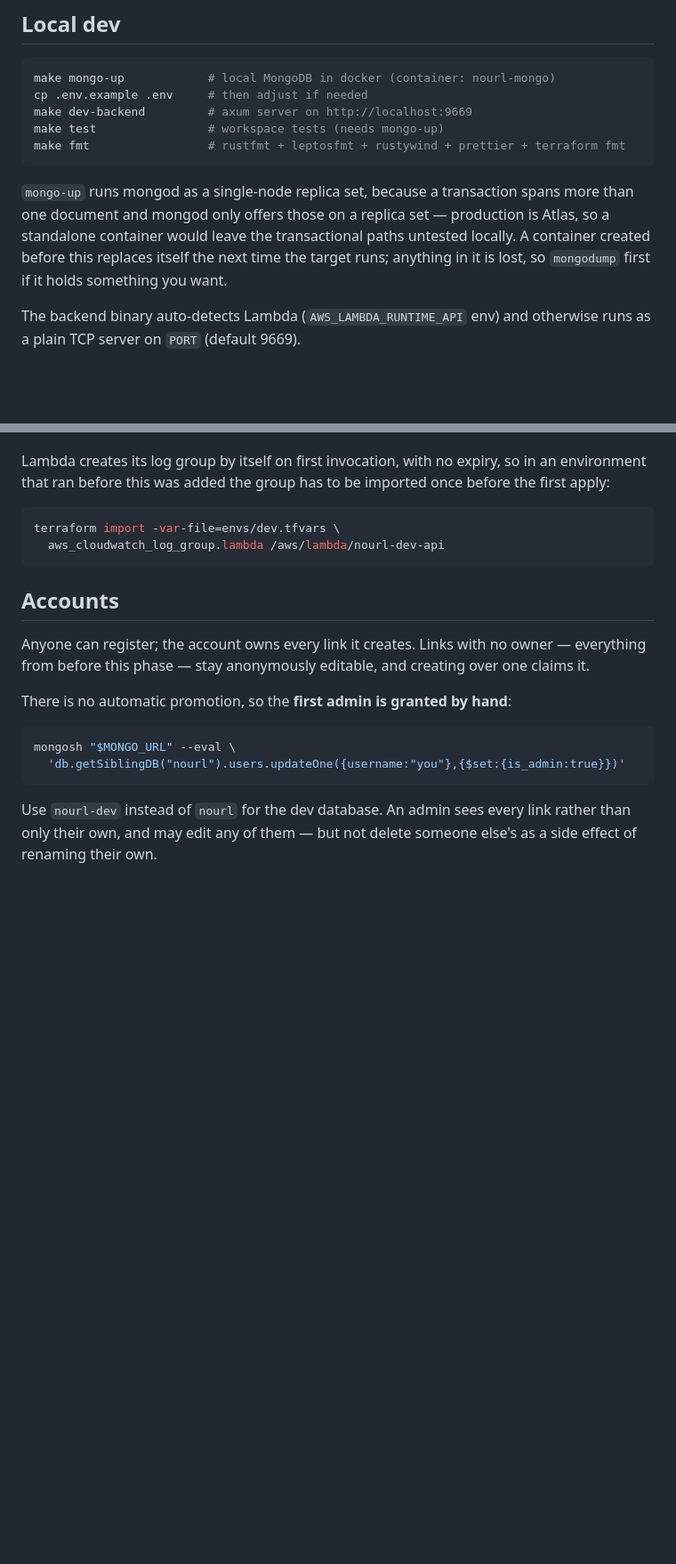
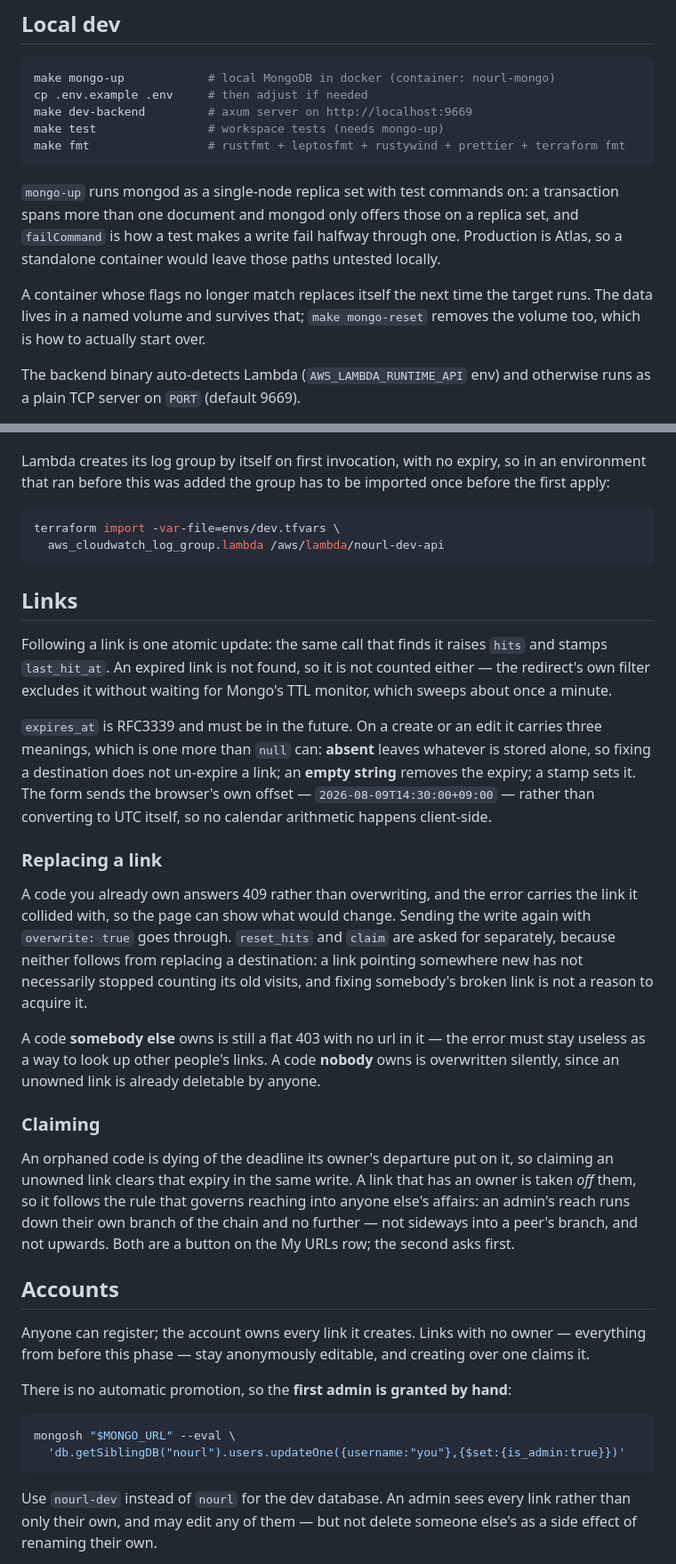
Before and after one commit to Sherly1001/nourl-serverless-rust, a Markdown page: README.md, 2 parts joined by grey strips. Shown at 89% size. GitHub-like rendering; blank space fills up the shorter version.

Commit message:
docs: hits, expiry, replacing and claiming links

````diff
--- a/README.md
+++ b/README.md
@@ -14,12 +14,15 @@ make test                # workspace tests (needs mongo-up)
 make fmt                 # rustfmt + leptosfmt + rustywind + prettier + terraform fmt
 ```
 
-`mongo-up` runs mongod as a single-node replica set, because a transaction
-spans more than one document and mongod only offers those on a replica set —
-production is Atlas, so a standalone container would leave the transactional
-paths untested locally. A container created before this replaces itself the
-next time the target runs; anything in it is lost, so `mongodump` first if it
-holds something you want.
+`mongo-up` runs mongod as a single-node replica set with test commands on: a
+transaction spans more than one document and mongod only offers those on a
+replica set, and `failCommand` is how a test makes a write fail halfway through
+one. Production is Atlas, so a standalone container would leave those paths
+untested locally.
+
+A container whose flags no longer match replaces itself the next time the target
+runs. The data lives in a named volume and survives that; `make mongo-reset`
+removes the volume too, which is how to actually start over.
 
 The backend binary auto-detects Lambda (`AWS_LAMBDA_RUNTIME_API` env) and
 otherwise runs as a plain TCP server on `PORT` (default 9669).
@@ -166,6 +169,43 @@ terraform import -var-file=envs/dev.tfvars \
   aws_cloudwatch_log_group.lambda /aws/lambda/nourl-dev-api
 ```
 
+## Links
+
+Following a link is one atomic update: the same call that finds it raises
+`hits` and stamps `last_hit_at`. An expired link is not found, so it is not
+counted either — the redirect's own filter excludes it without waiting for
+Mongo's TTL monitor, which sweeps about once a minute.
+
+`expires_at` is RFC3339 and must be in the future. On a create or an edit it
+carries three meanings, which is one more than `null` can: **absent** leaves
+whatever is stored alone, so fixing a destination does not un-expire a link; an
+**empty string** removes the expiry; a stamp sets it. The form sends the
+browser's own offset — `2026-08-09T14:30:00+09:00` — rather than converting to
+UTC itself, so no calendar arithmetic happens client-side.
+
+### Replacing a link
+
+A code you already own answers 409 rather than overwriting, and the error
+carries the link it collided with, so the page can show what would change.
+Sending the write again with `overwrite: true` goes through. `reset_hits` and
+`claim` are asked for separately, because neither follows from replacing a
+destination: a link pointing somewhere new has not necessarily stopped counting
+its old visits, and fixing somebody's broken link is not a reason to acquire it.
+
+A code **somebody else** owns is still a flat 403 with no url in it — the error
+must stay useless as a way to look up other people's links. A code **nobody**
+owns is overwritten silently, since an unowned link is already deletable by
+anyone.
+
+### Claiming
+
+An orphaned code is dying of the deadline its owner's departure put on it, so
+claiming an unowned link clears that expiry in the same write. A link that has
+an owner is taken _off_ them, so it follows the rule that governs reaching into
+anyone else's affairs: an admin's reach runs down their own branch of the chain
+and no further — not sideways into a peer's branch, and not upwards. Both are a
+button on the My URLs row; the second asks first.
+
 ## Accounts
 
 Anyone can register; the account owns every link it creates. Links with no
````
Also changed, not shown: other parts of README.md (+13 -0 lines).
